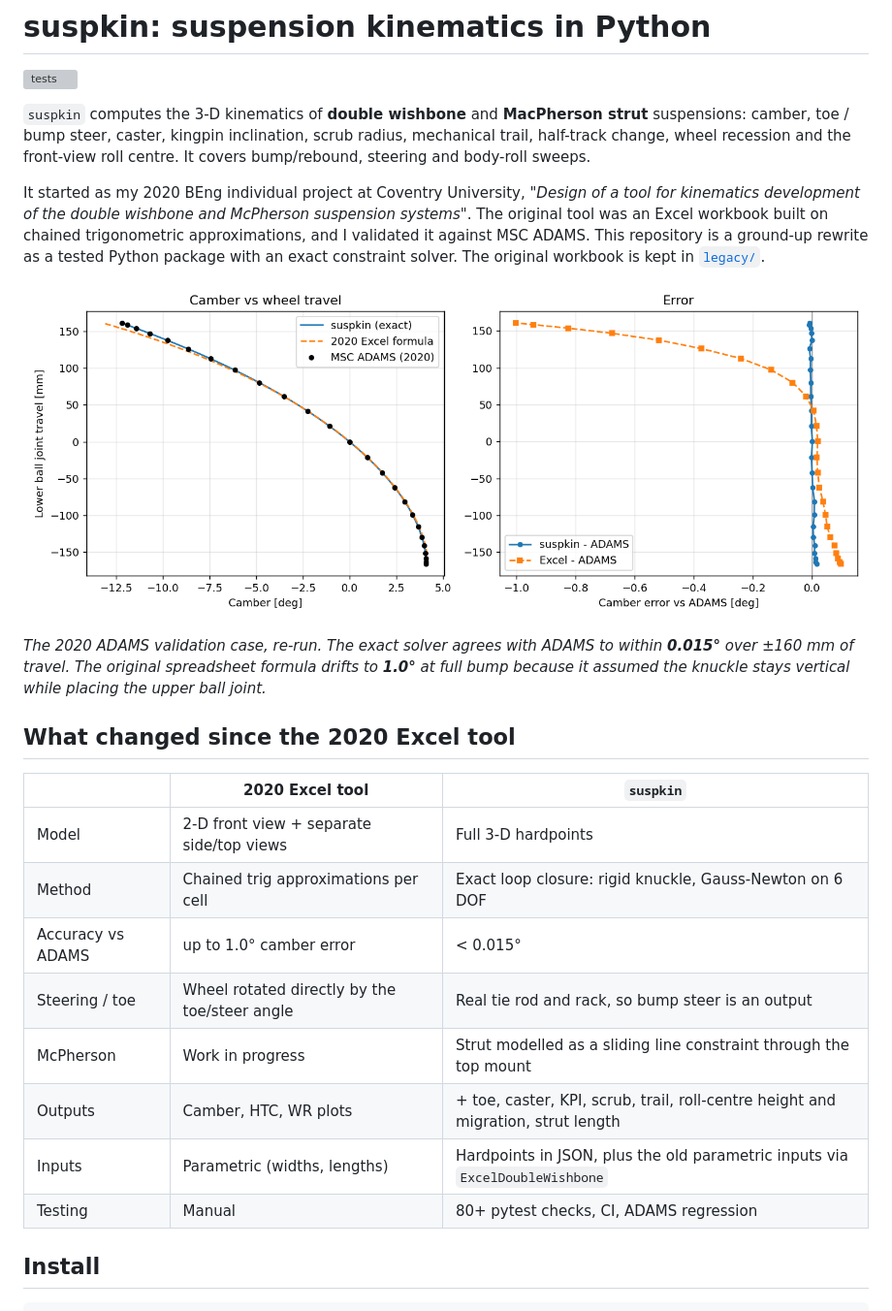
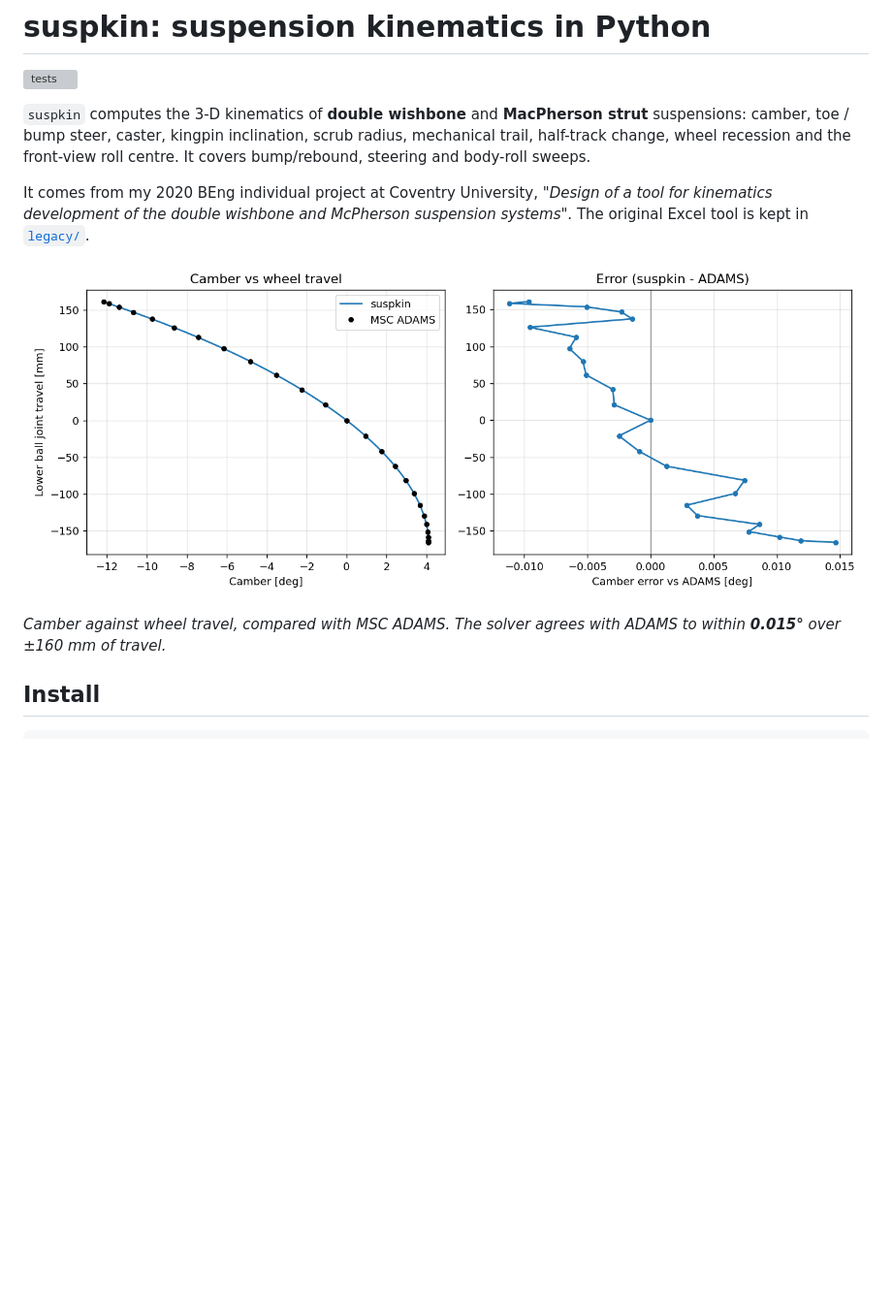
Before and after one commit to echod-wmg/suspension-kinematics, a Markdown page: README.md, the part around one of its changes. Shown at 97% size. Drawn GitHub-style; pictures changed too: docs/img/validation_adams.png; blank space fills up the shorter version; grey boxes are pictures that could not be loaded.

Commit message:
README: describe what the tool does; validation figure shows suspkin vs ADAMS

```diff
--- a/README.md
+++ b/README.md
@@ -7,32 +7,15 @@ strut** suspensions: camber, toe / bump steer, caster, kingpin inclination,
 scrub radius, mechanical trail, half-track change, wheel recession and the
 front-view roll centre. It covers bump/rebound, steering and body-roll sweeps.
 
-It started as my 2020 BEng individual project at Coventry University,
+It comes from my 2020 BEng individual project at Coventry University,
 *"Design of a tool for kinematics development of the double wishbone and
-McPherson suspension systems"*. The original tool was an Excel workbook built
-on chained trigonometric approximations, and I validated it against MSC ADAMS.
-This repository is a ground-up rewrite as a tested Python package with an
-exact constraint solver. The original workbook is kept in [`legacy/`](legacy/).
+McPherson suspension systems"*. The original Excel tool is kept in
+[`legacy/`](legacy/).
 
 ![Validation against ADAMS](docs/img/validation_adams.png)
 
-*The 2020 ADAMS validation case, re-run. The exact solver agrees with ADAMS to
-within **0.015°** over ±160 mm of travel. The original spreadsheet formula
-drifts to **1.0°** at full bump because it assumed the knuckle stays vertical
-while placing the upper ball joint.*
-
-## What changed since the 2020 Excel tool
-
-| | 2020 Excel tool | `suspkin` |
-|---|---|---|
-| Model | 2-D front view + separate side/top views | Full 3-D hardpoints |
-| Method | Chained trig approximations per cell | Exact loop closure: rigid knuckle, Gauss-Newton on 6 DOF |
-| Accuracy vs ADAMS | up to 1.0° camber error | < 0.015° |
-| Steering / toe | Wheel rotated directly by the toe/steer angle | Real tie rod and rack, so bump steer is an output |
-| McPherson | Work in progress | Strut modelled as a sliding line constraint through the top mount |
-| Outputs | Camber, HTC, WR plots | + toe, caster, KPI, scrub, trail, roll-centre height and migration, strut length |
-| Inputs | Parametric (widths, lengths) | Hardpoints in JSON, plus the old parametric inputs via `ExcelDoubleWishbone` |
-| Testing | Manual | 80+ pytest checks, CI, ADAMS regression |
+*Camber against wheel travel, compared with MSC ADAMS. The solver agrees
+with ADAMS to within **0.015°** over ±160 mm of travel.*
 
 ## Install
 
```
Also changed, not shown: other parts of README.md (+7 -16 lines), 1 other file.
